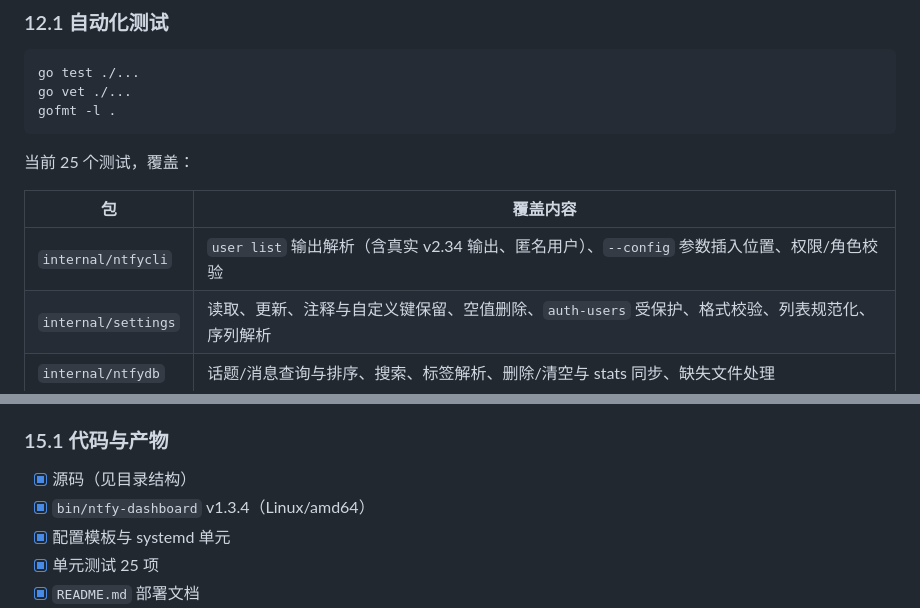
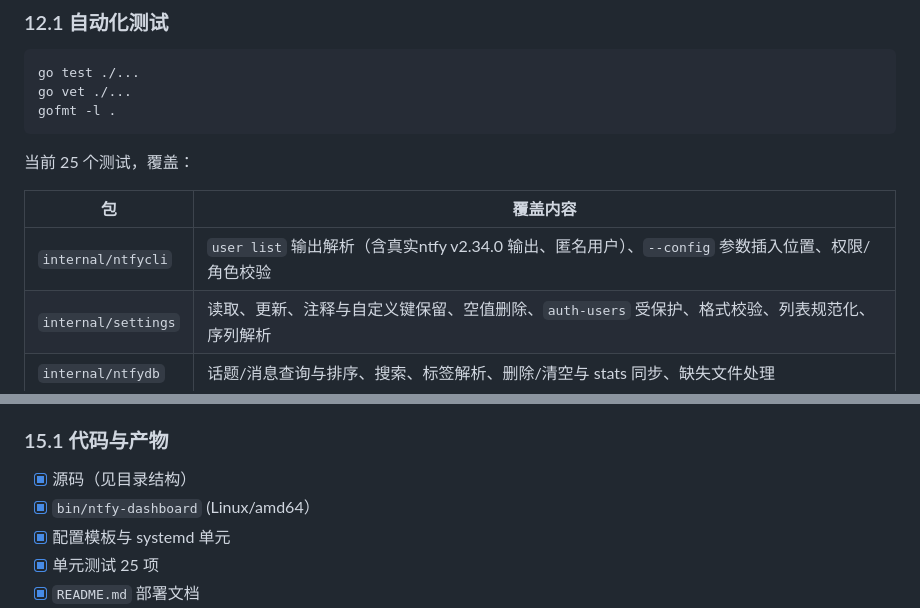
Before and after one commit to hopkits/ntfy-dashboard, a Markdown page: docs/PROJECT_HANDBOOK.md, 2 parts joined by grey strips. GitHub-like rendering.

```diff
--- a/docs/PROJECT_HANDBOOK.md
+++ b/docs/PROJECT_HANDBOOK.md
@@ -517,7 +517,7 @@ gofmt -l .
 
 | 包 | 覆盖内容 |
 | --- | --- |
-| `internal/ntfycli` | `user list` 输出解析（含真实 v2.34 输出、匿名用户）、`--config` 参数插入位置、权限/角色校验 |
+| `internal/ntfycli` | `user list` 输出解析（含真实ntfy v2.34.0 输出、匿名用户）、`--config` 参数插入位置、权限/角色校验 |
 | `internal/settings` | 读取、更新、注释与自定义键保留、空值删除、`auth-users` 受保护、格式校验、列表规范化、序列解析 |
 | `internal/ntfydb` | 话题/消息查询与排序、搜索、标签解析、删除/清空与 stats 同步、缺失文件处理 |
 | `internal/systemd` | 服务名校验、状态查询、重启成功/失败、inactive 不算错误 |
@@ -636,7 +617,7 @@ sudo systemctl restart ntfy-dashboard
 ### 15.1 代码与产物
 
 - [x] 源码（见目录结构）
-- [x] `bin/ntfy-dashboard` v1.3.4（Linux/amd64）
+- [x] `bin/ntfy-dashboard` (Linux/amd64）
 - [x] 配置模板与 systemd 单元
 - [x] 单元测试 25 项
 - [x] `README.md` 部署文档
```
Also changed, not shown: other parts of docs/PROJECT_HANDBOOK.md (+3 -34 lines).
